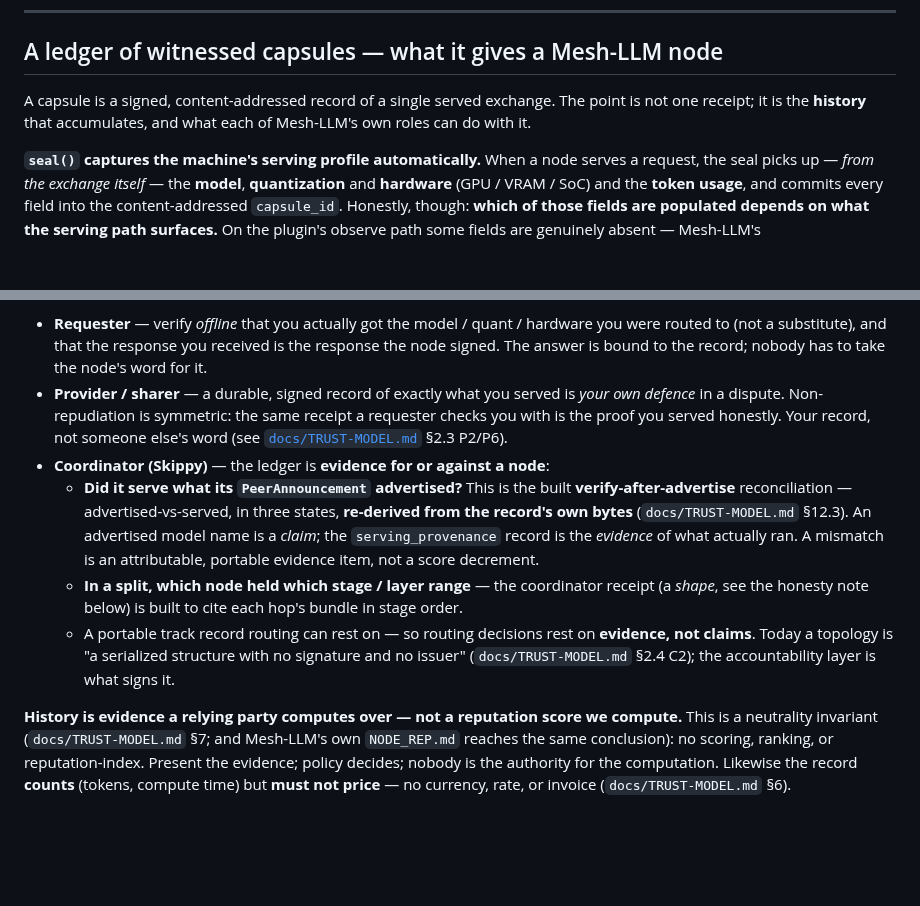
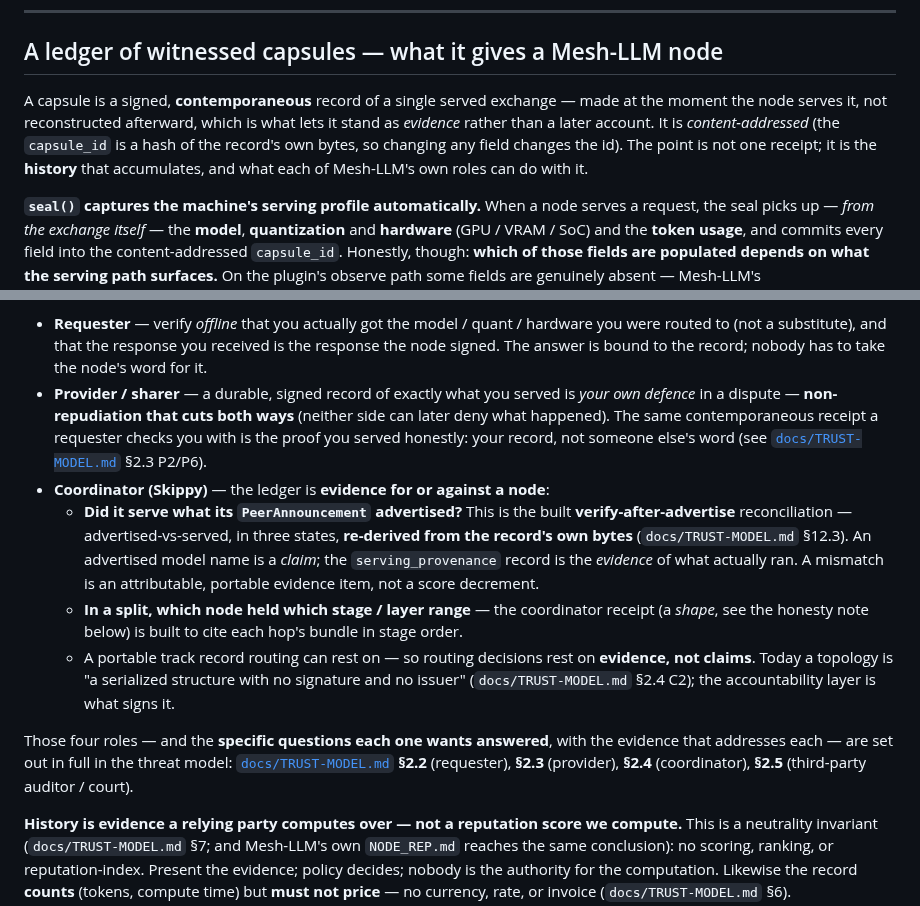
Before and after one commit to action-state-group/capsule-emit-mesh, a Markdown page: README.md, 2 parts joined by grey strips. Rendered like a GitHub page; blank space fills up the shorter version.

Commit message:
docs(readme): fold in evidentiary vocabulary (contemporaneous, non-repudiation) + point roles at TRUST-MODEL §2.2-2.5 (#52)
- A capsule is a 'contemporaneous' record — made at the moment of the
  exchange, which is what lets it stand as evidence not a later account.
- Name non-repudiation legibly (cuts both ways; neither side can deny).
- Add a clean pointer from the ledger/roles section to the threat model's
  per-role questions: TRUST-MODEL §2.2 (requester), §2.3 (provider),
  §2.4 (coordinator), §2.5 (third-party).

Signed-off-by: stevenmih <stevenmih88@gmail.com>

```diff
--- a/README.md
+++ b/README.md
@@ -43,9 +43,12 @@ Nothing here asserts adoption by anyone.
 
 ## A ledger of witnessed capsules — what it gives a Mesh-LLM node
 
-A capsule is a signed, content-addressed record of a single served exchange. The
-point is not one receipt; it is the **history** that accumulates, and what each
-of Mesh-LLM's own roles can do with it.
+A capsule is a signed, **contemporaneous** record of a single served exchange —
+made at the moment the node serves it, not reconstructed afterward, which is what
+lets it stand as *evidence* rather than a later account. It is *content-addressed*
+(the `capsule_id` is a hash of the record's own bytes, so changing any field
+changes the id). The point is not one receipt; it is the **history** that
+accumulates, and what each of Mesh-LLM's own roles can do with it.
 
 **`seal()` captures the machine's serving profile automatically.** When a node
 serves a request, the seal picks up — *from the exchange itself* — the **model**,
@@ -74,8 +77,9 @@ below.
   received is the response the node signed. The answer is bound to the record;
   nobody has to take the node's word for it.
 - **Provider / sharer** — a durable, signed record of exactly what you served is
-  *your own defence* in a dispute. Non-repudiation is symmetric: the same receipt
-  a requester checks you with is the proof you served honestly. Your record, not
+  *your own defence* in a dispute — **non-repudiation that cuts both ways**
+  (neither side can later deny what happened). The same contemporaneous receipt a
+  requester checks you with is the proof you served honestly: your record, not
   someone else's word (see [`docs/TRUST-MODEL.md`](docs/TRUST-MODEL.md) §2.3
   P2/P6).
 - **Coordinator (Skippy)** — the ledger is **evidence for or against a node**:
@@ -92,6 +96,11 @@ below.
     **evidence, not claims**. Today a topology is "a serialized structure with no
     signature and no issuer" (`docs/TRUST-MODEL.md` §2.4 C2); the accountability
     layer is what signs it.
+
+Those four roles — and the **specific questions each one wants answered**, with the
+evidence that addresses each — are set out in full in the threat model:
+[`docs/TRUST-MODEL.md`](docs/TRUST-MODEL.md) **§2.2** (requester), **§2.3**
+(provider), **§2.4** (coordinator), **§2.5** (third-party auditor / court).
 
 **History is evidence a relying party computes over — not a reputation score we
 compute.** This is a neutrality invariant (`docs/TRUST-MODEL.md` §7; and
```
